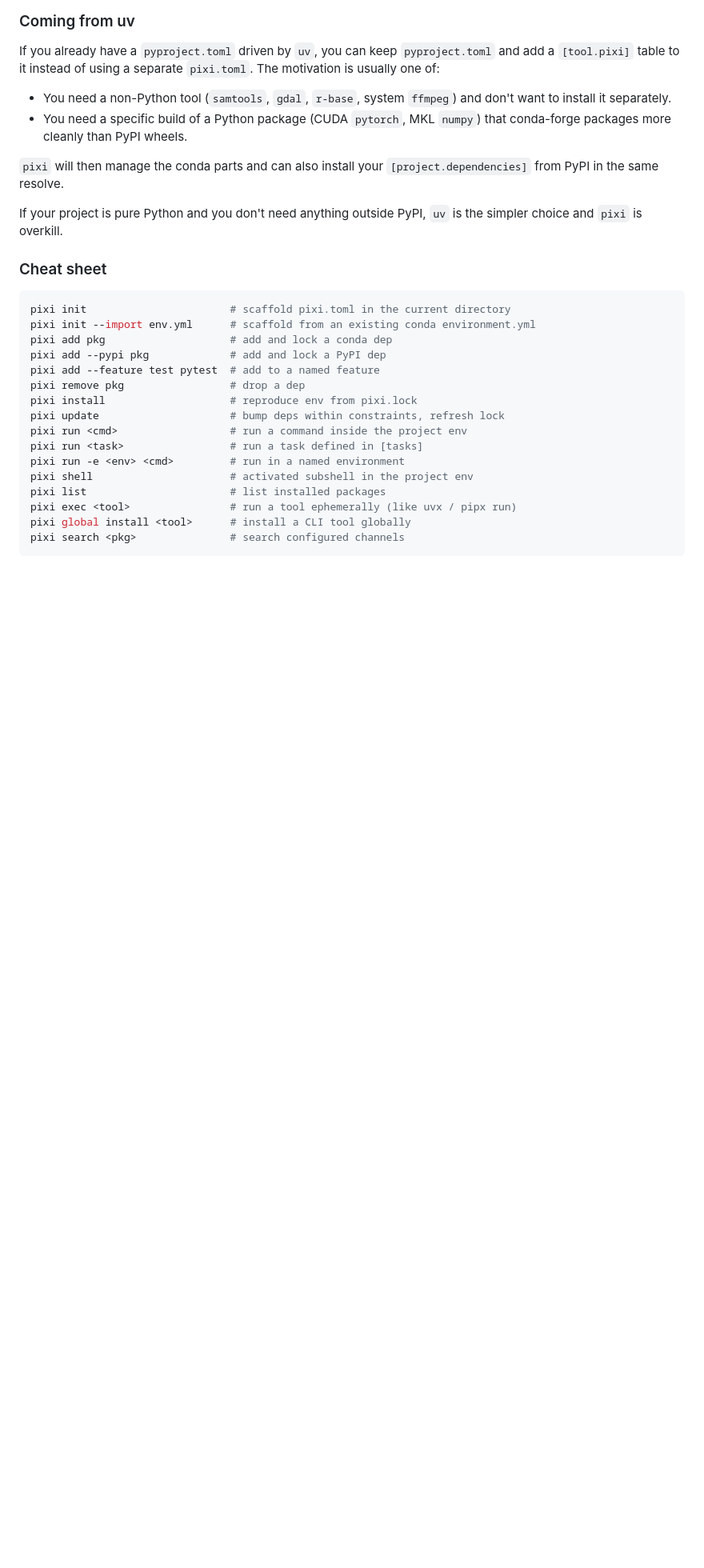
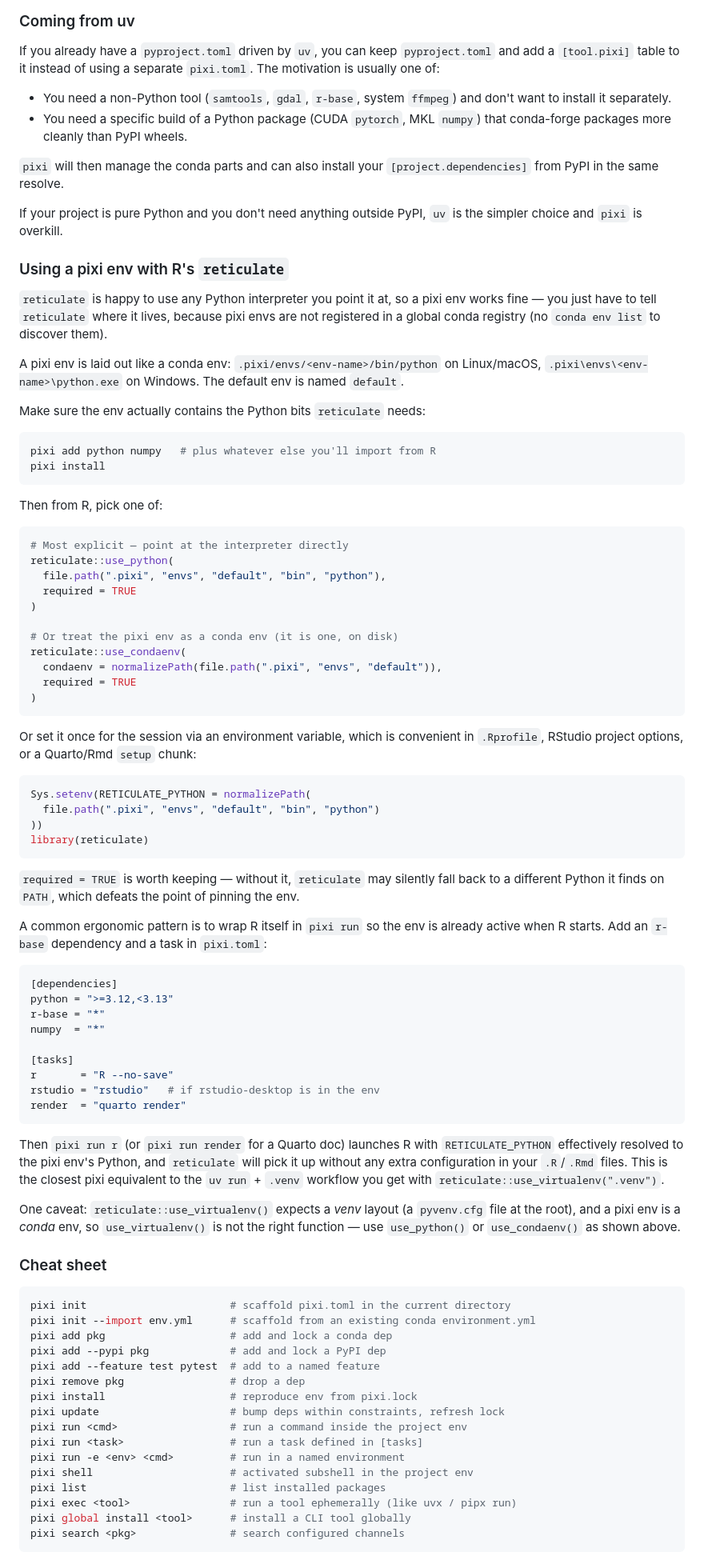
Before and after one commit to davetang/learning_python, a Markdown page: pixi.md, the part around the change. Shown at 80% size. Drawn GitHub-style; blank space fills up the shorter version.

Commit message:
Using pixi with reticulate

````diff
--- a/pixi.md
+++ b/pixi.md
@@ -137,6 +137,64 @@ If you already have a `pyproject.toml` driven by `uv`, you can keep `pyproject.t
 
 If your project is pure Python and you don't need anything outside PyPI, `uv` is the simpler choice and `pixi` is overkill.
 
+### Using a pixi env with R's `reticulate`
+
+`reticulate` is happy to use any Python interpreter you point it at, so a pixi env works fine — you just have to tell `reticulate` where it lives, because pixi envs are not registered in a global conda registry (no `conda env list` to discover them).
+
+A pixi env is laid out like a conda env: `.pixi/envs/<env-name>/bin/python` on Linux/macOS, `.pixi\envs\<env-name>\python.exe` on Windows. The default env is named `default`.
+
+Make sure the env actually contains the Python bits `reticulate` needs:
+
+```console
+pixi add python numpy   # plus whatever else you'll import from R
+pixi install
+```
+
+Then from R, pick one of:
+
+```r
+# Most explicit — point at the interpreter directly
+reticulate::use_python(
+  file.path(".pixi", "envs", "default", "bin", "python"),
+  required = TRUE
+)
+
+# Or treat the pixi env as a conda env (it is one, on disk)
+reticulate::use_condaenv(
+  condaenv = normalizePath(file.path(".pixi", "envs", "default")),
+  required = TRUE
+)
+```
+
+Or set it once for the session via an environment variable, which is convenient in `.Rprofile`, RStudio project options, or a Quarto/Rmd `setup` chunk:
+
+```r
+Sys.setenv(RETICULATE_PYTHON = normalizePath(
+  file.path(".pixi", "envs", "default", "bin", "python")
+))
+library(reticulate)
+```
+
+`required = TRUE` is worth keeping — without it, `reticulate` may silently fall back to a different Python it finds on `PATH`, which defeats the point of pinning the env.
+
+A common ergonomic pattern is to wrap R itself in `pixi run` so the env is already active when R starts. Add an `r-base` dependency and a task in `pixi.toml`:
+
+```toml
+[dependencies]
+python = ">=3.12,<3.13"
+r-base = "*"
+numpy  = "*"
+
+[tasks]
+r       = "R --no-save"
+rstudio = "rstudio"   # if rstudio-desktop is in the env
+render  = "quarto render"
+```
+
+Then `pixi run r` (or `pixi run render` for a Quarto doc) launches R with `RETICULATE_PYTHON` effectively resolved to the pixi env's Python, and `reticulate` will pick it up without any extra configuration in your `.R`/`.Rmd` files. This is the closest pixi equivalent to the `uv run` + `.venv` workflow you get with `reticulate::use_virtualenv(".venv")`.
+
+One caveat: `reticulate::use_virtualenv()` expects a *venv* layout (a `pyvenv.cfg` file at the root), and a pixi env is a *conda* env, so `use_virtualenv()` is not the right function — use `use_python()` or `use_condaenv()` as shown above.
+
 ### Cheat sheet
 
 ```console
````
